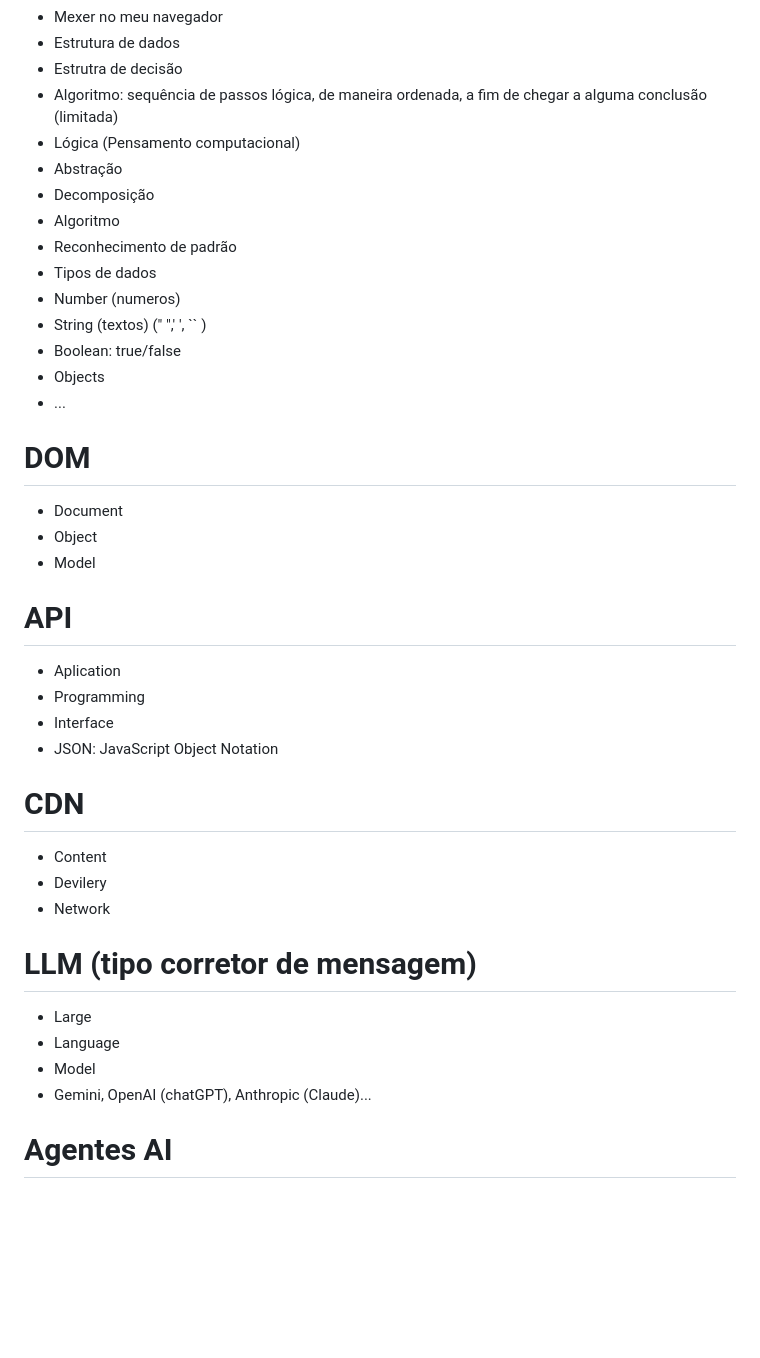
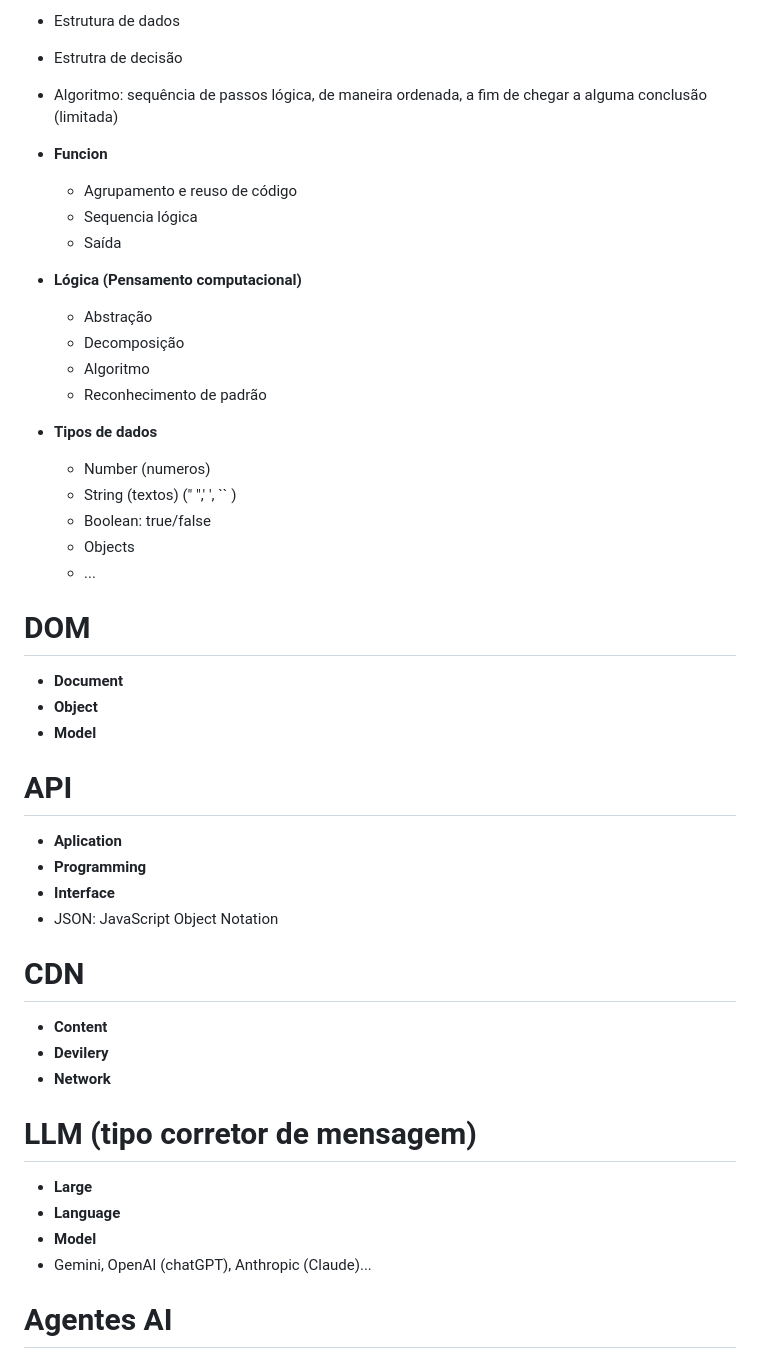
Before and after one commit to Lucizzinha/NLW, a Markdown page: README.md, the part around the change printed below. GitHub-like rendering; blank space fills up the shorter version.

```diff
--- a/README.md
+++ b/README.md
@@ -100,38 +137,43 @@ rocketseat.com.br (domínio)
 - Estrutura de dados
 - Estrutra de decisão
 - Algoritmo: sequência de passos lógica, de maneira ordenada, a fim de chegar a alguma conclusão (limitada)
-- Lógica (Pensamento computacional)
- - Abstração
- - Decomposição
- - Algoritmo
- - Reconhecimento de padrão
-- Tipos de dados
- - Number (numeros)
- - String (textos) (" ",' ', `` )
- - Boolean: true/false
- - Objects
- - ...
+
+- **Funcion**
+   - Agrupamento e reuso de código
+   - Sequencia lógica
+   - Saída
+- **Lógica (Pensamento computacional)**
+   - Abstração
+   - Decomposição
+   - Algoritmo
+   - Reconhecimento de padrão
+- **Tipos de dados**
+   - Number (numeros)
+   - String (textos) (" ",' ', `` )
+   - Boolean: true/false
+   - Objects
+   - ...
 
  # DOM
- - Document
- - Object
- - Model
+ - **Document**
+ - **Object**
+ - **Model**
 
  # API
-- Aplication
-- Programming
-- Interface
+- **Aplication**
+- **Programming**
+- **Interface**
 - JSON: JavaScript Object Notation
 
 # CDN
-- Content
-- Devilery
-- Network
+- **Content**
+- **Devilery**
+- **Network**
 
 # LLM (tipo corretor de mensagem)
-- Large
-- Language
-- Model
+- **Large**
+- **Language**
+- **Model**
 - Gemini, OpenAI (chatGPT), Anthropic (Claude)...
 
 # Agentes AI
```
Also changed, not shown: other parts of README.md (+110 -73 lines).
